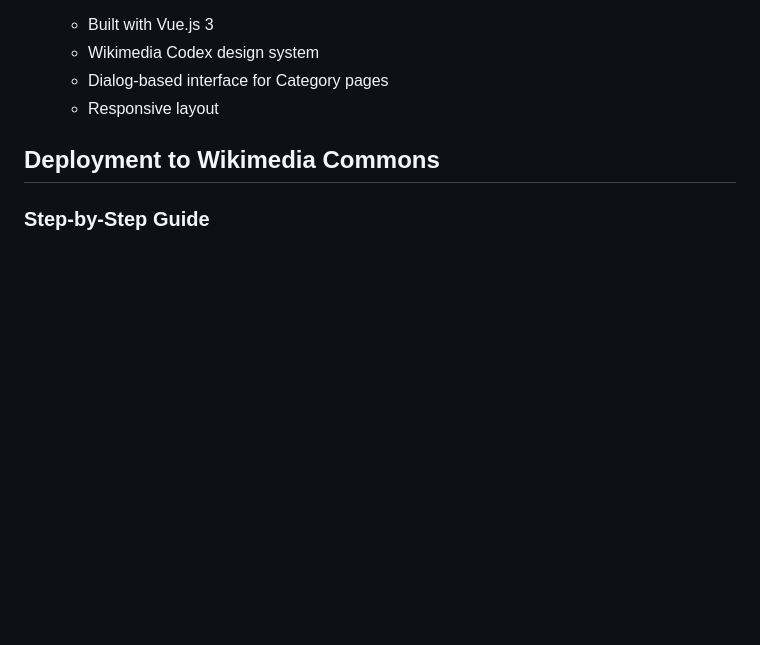
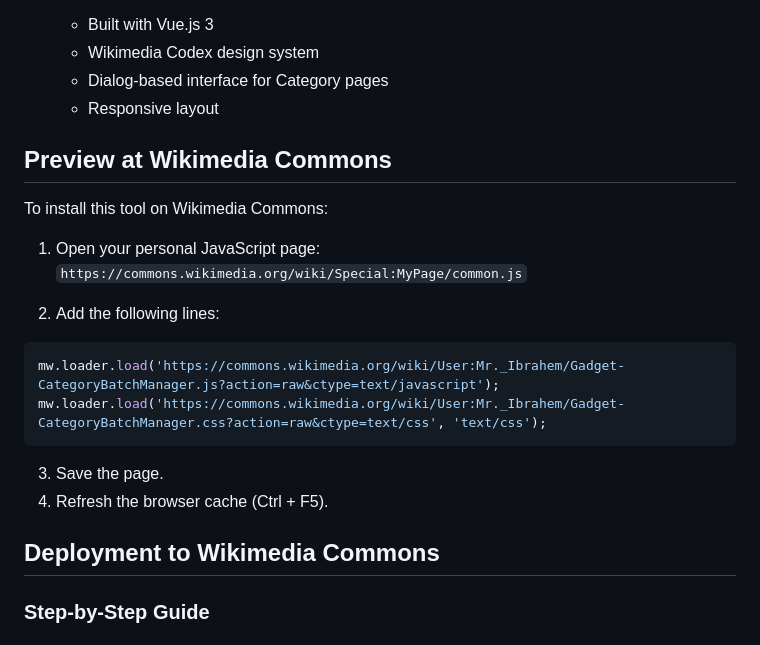
Before and after one commit to Mdwiki-TD/Gadget-CategoryBatchManager, a Markdown page: README.md, the part around the change. Rendered like a GitHub page; blank space fills up the shorter version.

````diff
--- a/README.md
+++ b/README.md
@@ -27,6 +27,22 @@ A Vue.js-based MediaWiki gadget for batch category management on Wikimedia Commo
   - Wikimedia Codex design system
   - Dialog-based interface for Category pages
   - Responsive layout
+## Preview at Wikimedia Commons
+
+To install this tool on Wikimedia Commons:
+
+1. Open your personal JavaScript page:
+   `https://commons.wikimedia.org/wiki/Special:MyPage/common.js`
+
+2. Add the following lines:
+
+```javascript
+mw.loader.load('https://commons.wikimedia.org/wiki/User:Mr._Ibrahem/Gadget-CategoryBatchManager.js?action=raw&ctype=text/javascript');
+mw.loader.load('https://commons.wikimedia.org/wiki/User:Mr._Ibrahem/Gadget-CategoryBatchManager.css?action=raw&ctype=text/css', 'text/css');
+```
+
+3. Save the page.
+4. Refresh the browser cache (Ctrl + F5).
 
 ## Deployment to Wikimedia Commons
 
````
